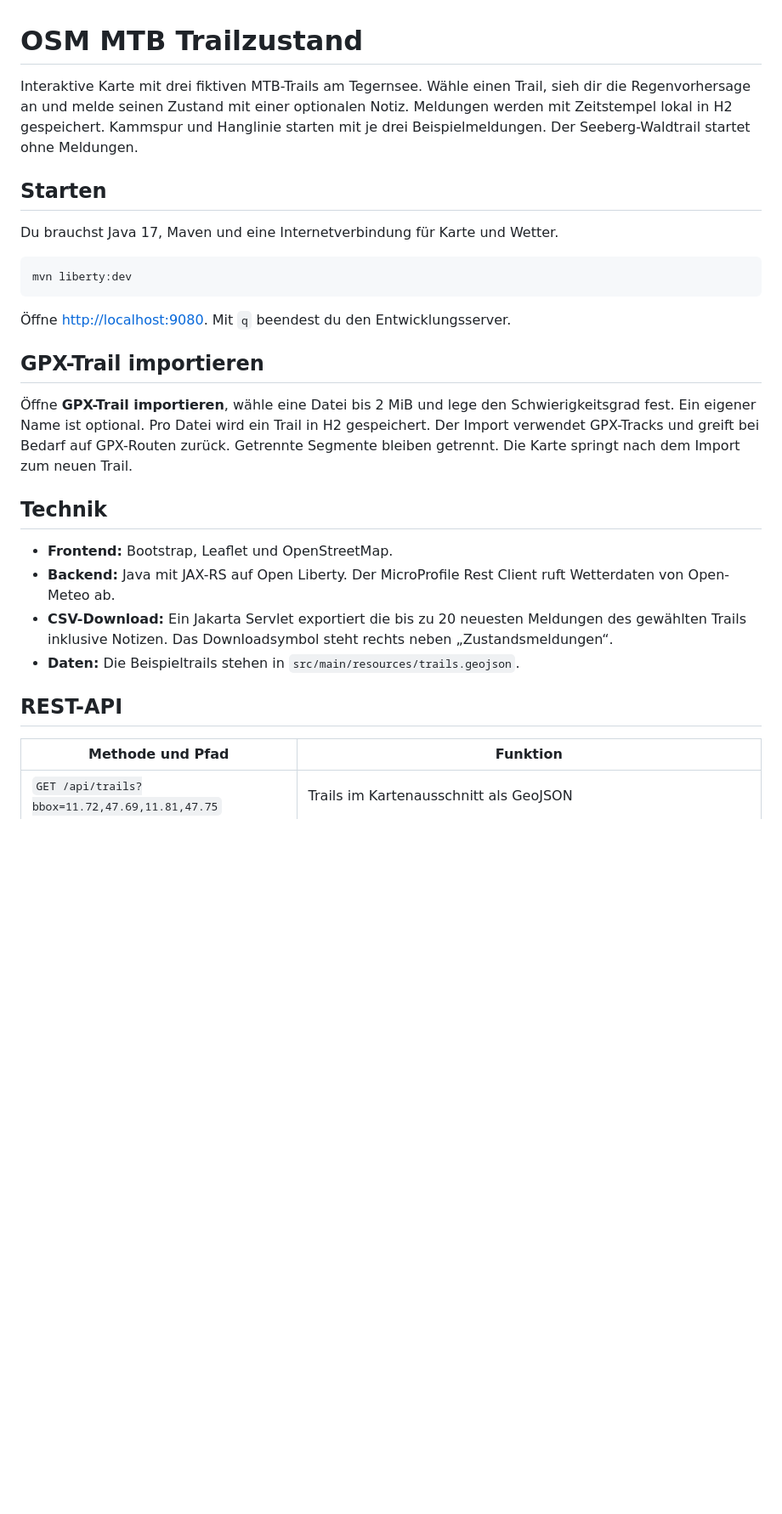
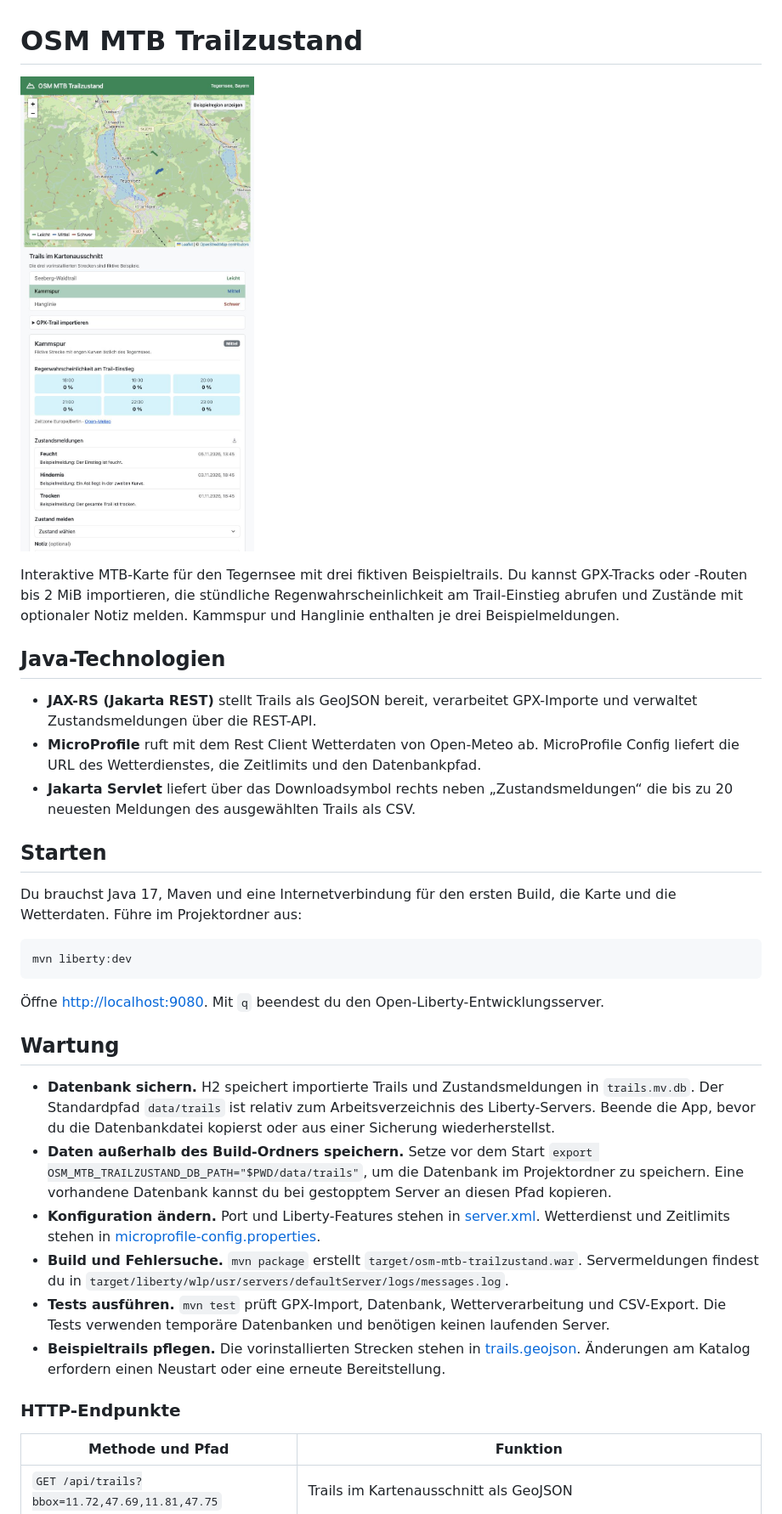
Before and after one commit to moritzf/jax-rs-microprofile-servlet-demo, a Markdown page: README.md, the part around one of its changes. Shown at 85% size. Rendered like a GitHub page; pictures changed too: docs/app-screenshot.jpg (added); blank space fills up the shorter version.

Commit message:
Document the app and its maintenance

````diff
--- a/README.md
+++ b/README.md
@@ -1,29 +1,35 @@
 # OSM MTB Trailzustand
 
-Interaktive Karte mit drei fiktiven MTB-Trails am Tegernsee. Wähle einen Trail, sieh dir die Regenvorhersage an und melde seinen Zustand mit einer optionalen Notiz. Meldungen werden mit Zeitstempel lokal in H2 gespeichert. Kammspur und Hanglinie starten mit je drei Beispielmeldungen. Der Seeberg-Waldtrail startet ohne Meldungen.
+![App-Ansicht mit OpenStreetMap-Karte, Wettervorhersage und Zustandsmeldungen für die Kammspur](docs/app-screenshot.jpg)
+
+Interaktive MTB-Karte für den Tegernsee mit drei fiktiven Beispieltrails. Du kannst GPX-Tracks oder -Routen bis 2 MiB importieren, die stündliche Regenwahrscheinlichkeit am Trail-Einstieg abrufen und Zustände mit optionaler Notiz melden. Kammspur und Hanglinie enthalten je drei Beispielmeldungen.
+
+## Java-Technologien
+
+- **JAX-RS (Jakarta REST)** stellt Trails als GeoJSON bereit, verarbeitet GPX-Importe und verwaltet Zustandsmeldungen über die REST-API.
+- **MicroProfile** ruft mit dem Rest Client Wetterdaten von Open-Meteo ab. MicroProfile Config liefert die URL des Wetterdienstes, die Zeitlimits und den Datenbankpfad.
+- **Jakarta Servlet** liefert über das Downloadsymbol rechts neben „Zustandsmeldungen“ die bis zu 20 neuesten Meldungen des ausgewählten Trails als CSV.
 
 ## Starten
 
-Du brauchst Java 17, Maven und eine Internetverbindung für Karte und Wetter.
+Du brauchst Java 17, Maven und eine Internetverbindung für den ersten Build, die Karte und die Wetterdaten. Führe im Projektordner aus:
 
 ```sh
 mvn liberty:dev
 ```
 
-Öffne [http://localhost:9080](http://localhost:9080). Mit `q` beendest du den Entwicklungsserver.
+Öffne [http://localhost:9080](http://localhost:9080). Mit `q` beendest du den Open-Liberty-Entwicklungsserver.
 
-## GPX-Trail importieren
+## Wartung
 
-Öffne **GPX-Trail importieren**, wähle eine Datei bis 2 MiB und lege den Schwierigkeitsgrad fest. Ein eigener Name ist optional. Pro Datei wird ein Trail in H2 gespeichert. Der Import verwendet GPX-Tracks und greift bei Bedarf auf GPX-Routen zurück. Getrennte Segmente bleiben getrennt. Die Karte springt nach dem Import zum neuen Trail.
+- **Datenbank sichern.** H2 speichert importierte Trails und Zustandsmeldungen in `trails.mv.db`. Der Standardpfad `data/trails` ist relativ zum Arbeitsverzeichnis des Liberty-Servers. Beende die App, bevor du die Datenbankdatei kopierst oder aus einer Sicherung wiederherstellst.
+- **Daten außerhalb des Build-Ordners speichern.** Setze vor dem Start `export OSM_MTB_TRAILZUSTAND_DB_PATH="$PWD/data/trails"`, um die Datenbank im Projektordner zu speichern. Eine vorhandene Datenbank kannst du bei gestopptem Server an diesen Pfad kopieren.
+- **Konfiguration ändern.** Port und Liberty-Features stehen in [server.xml](src/main/liberty/config/server.xml). Wetterdienst und Zeitlimits stehen in [microprofile-config.properties](src/main/resources/META-INF/microprofile-config.properties).
+- **Build und Fehlersuche.** `mvn package` erstellt `target/osm-mtb-trailzustand.war`. Servermeldungen findest du in `target/liberty/wlp/usr/servers/defaultServer/logs/messages.log`.
+- **Tests ausführen.** `mvn test` prüft GPX-Import, Datenbank, Wetterverarbeitung und CSV-Export. Die Tests verwenden temporäre Datenbanken und benötigen keinen laufenden Server.
+- **Beispieltrails pflegen.** Die vorinstallierten Strecken stehen in [trails.geojson](src/main/resources/trails.geojson). Änderungen am Katalog erfordern einen Neustart oder eine erneute Bereitstellung.
 
-## Technik
-
-- **Frontend:** Bootstrap, Leaflet und OpenStreetMap.
-- **Backend:** Java mit JAX-RS auf Open Liberty. Der MicroProfile Rest Client ruft Wetterdaten von Open-Meteo ab.
-- **CSV-Download:** Ein Jakarta Servlet exportiert die bis zu 20 neuesten Meldungen des gewählten Trails inklusive Notizen. Das Downloadsymbol steht rechts neben „Zustandsmeldungen“.
-- **Daten:** Die Beispieltrails stehen in `src/main/resources/trails.geojson`.
-
-## REST-API
+### HTTP-Endpunkte
 
 | Methode und Pfad | Funktion |
 | --- | --- |
````
Also changed, not shown: other parts of README.md (+6 -0 lines).
